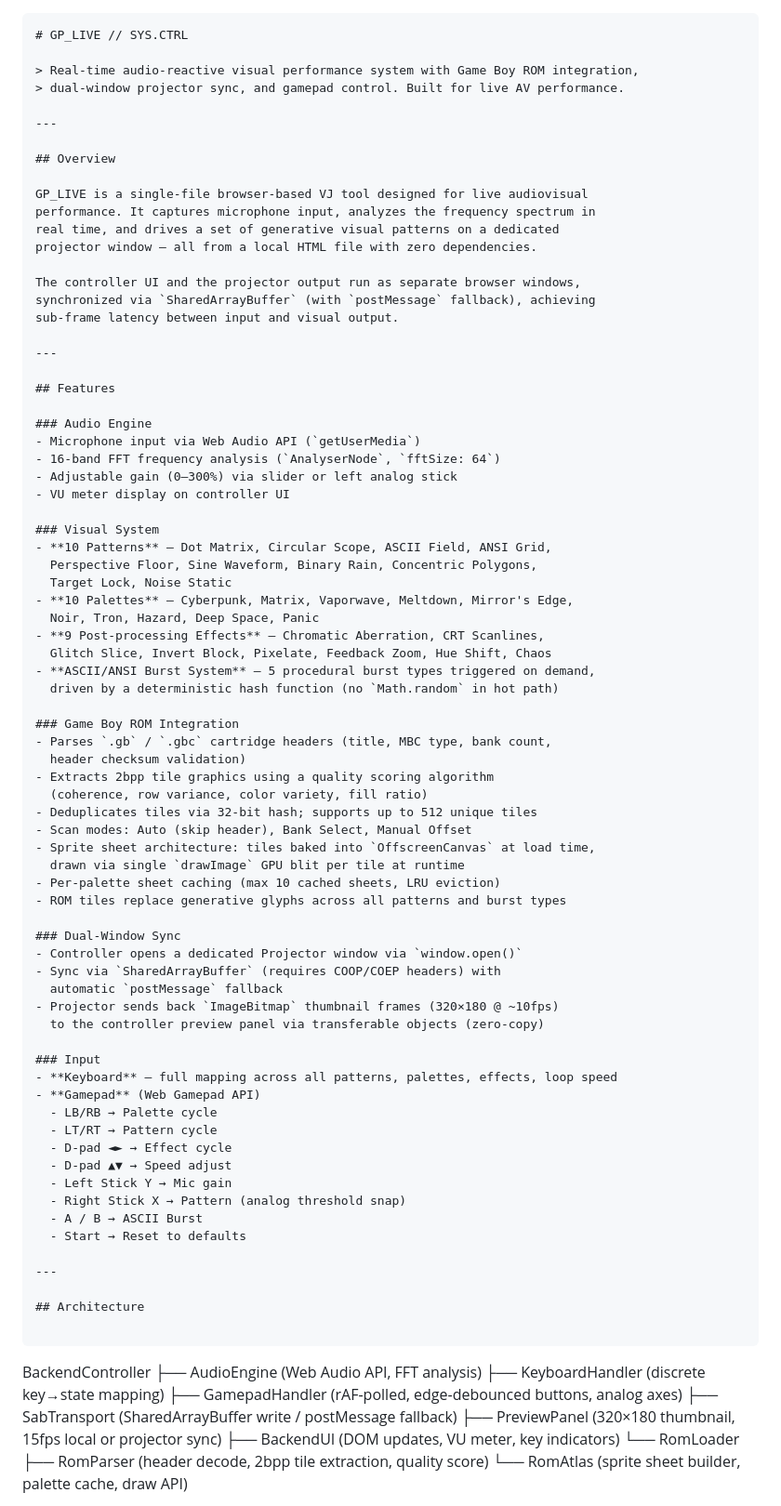
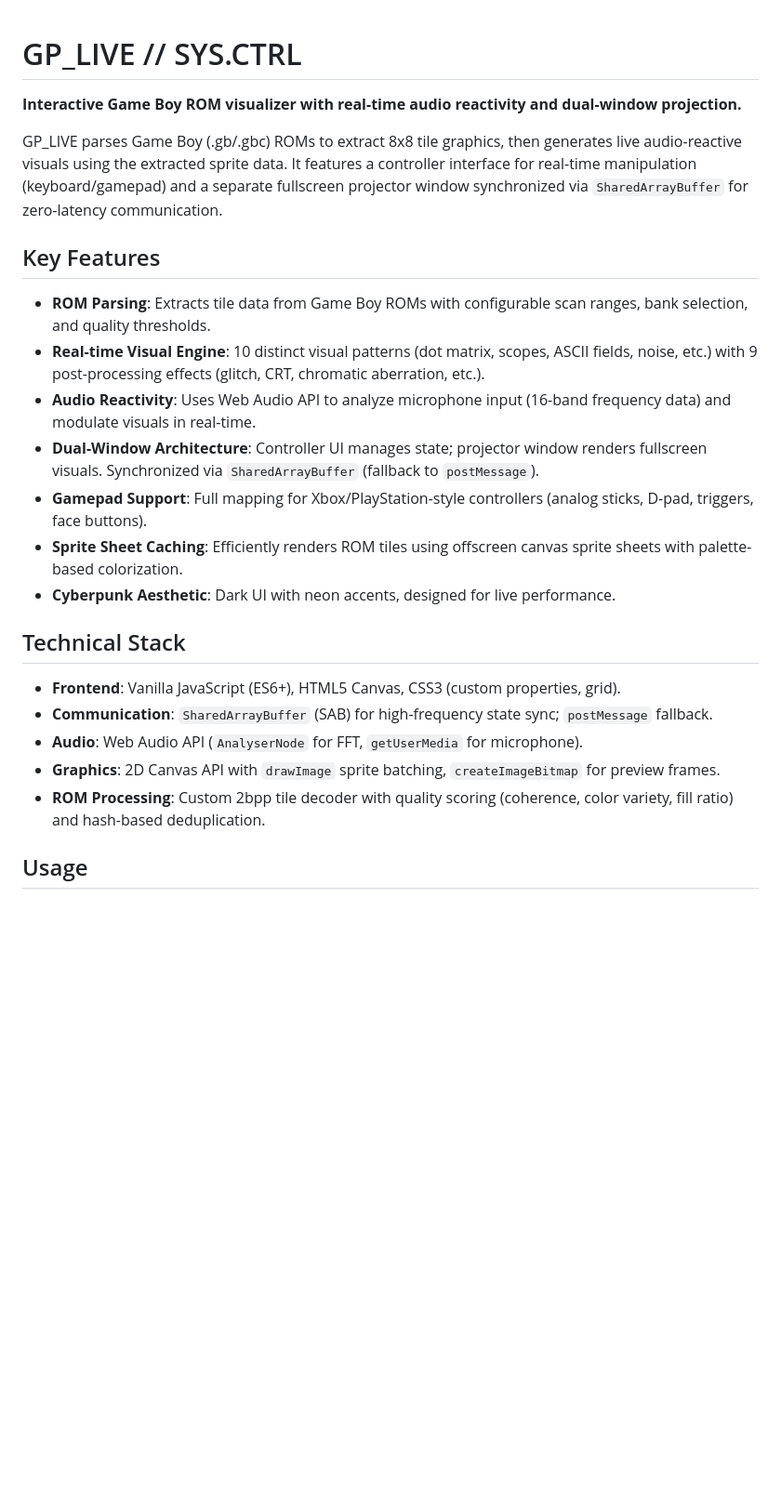
Before and after one commit to intermosh/gp_live, a Markdown page: README.md, the part around one of its changes. Shown at 93% size. GitHub-like rendering; blank space fills up the shorter version.

Commit message:
Revise README for improved clarity and organization
Updated README to enhance clarity and structure, focusing on key features and usage instructions.

````diff
--- a/README.md
+++ b/README.md
@@ -1,87 +1,26 @@
-```markdown
 # GP_LIVE // SYS.CTRL
 
-> Real-time audio-reactive visual performance system with Game Boy ROM integration,
-> dual-window projector sync, and gamepad control. Built for live AV performance.
+**Interactive Game Boy ROM visualizer with real-time audio reactivity and dual-window projection.**
 
----
+GP_LIVE parses Game Boy (.gb/.gbc) ROMs to extract 8x8 tile graphics, then generates live audio-reactive visuals using the extracted sprite data. It features a controller interface for real-time manipulation (keyboard/gamepad) and a separate fullscreen projector window synchronized via `SharedArrayBuffer` for zero-latency communication.
 
-## Overview
+## Key Features
 
-GP_LIVE is a single-file browser-based VJ tool designed for live audiovisual
-performance. It captures microphone input, analyzes the frequency spectrum in
-real time, and drives a set of generative visual patterns on a dedicated
-projector window — all from a local HTML file with zero dependencies.
+- **ROM Parsing**: Extracts tile data from Game Boy ROMs with configurable scan ranges, bank selection, and quality thresholds.
+- **Real-time Visual Engine**: 10 distinct visual patterns (dot matrix, scopes, ASCII fields, noise, etc.) with 9 post-processing effects (glitch, CRT, chromatic aberration, etc.).
+- **Audio Reactivity**: Uses Web Audio API to analyze microphone input (16-band frequency data) and modulate visuals in real-time.
+- **Dual-Window Architecture**: Controller UI manages state; projector window renders fullscreen visuals. Synchronized via `SharedArrayBuffer` (fallback to `postMessage`).
+- **Gamepad Support**: Full mapping for Xbox/PlayStation-style controllers (analog sticks, D-pad, triggers, face buttons).
+- **Sprite Sheet Caching**: Efficiently renders ROM tiles using offscreen canvas sprite sheets with palette-based colorization.
+- **Cyberpunk Aesthetic**: Dark UI with neon accents, designed for live performance.
 
-The controller UI and the projector output run as separate browser windows,
-synchronized via `SharedArrayBuffer` (with `postMessage` fallback), achieving
-sub-frame latency between input and visual output.
+## Technical Stack
 
----
+- **Frontend**: Vanilla JavaScript (ES6+), HTML5 Canvas, CSS3 (custom properties, grid).
+- **Communication**: `SharedArrayBuffer` (SAB) for high-frequency state sync; `postMessage` fallback.
+- **Audio**: Web Audio API (`AnalyserNode` for FFT, `getUserMedia` for microphone).
+- **Graphics**: 2D Canvas API with `drawImage` sprite batching, `createImageBitmap` for preview frames.
+- **ROM Processing**: Custom 2bpp tile decoder with quality scoring (coherence, color variety, fill ratio) and hash-based deduplication.
 
-## Features
+## Usage
 
-### Audio Engine
-- Microphone input via Web Audio API (`getUserMedia`)
-- 16-band FFT frequency analysis (`AnalyserNode`, `fftSize: 64`)
-- Adjustable gain (0–300%) via slider or left analog stick
-- VU meter display on controller UI
-
-### Visual System
-- **10 Patterns** — Dot Matrix, Circular Scope, ASCII Field, ANSI Grid,
-  Perspective Floor, Sine Waveform, Binary Rain, Concentric Polygons,
-  Target Lock, Noise Static
-- **10 Palettes** — Cyberpunk, Matrix, Vaporwave, Meltdown, Mirror's Edge,
-  Noir, Tron, Hazard, Deep Space, Panic
-- **9 Post-processing Effects** — Chromatic Aberration, CRT Scanlines,
-  Glitch Slice, Invert Block, Pixelate, Feedback Zoom, Hue Shift, Chaos
-- **ASCII/ANSI Burst System** — 5 procedural burst types triggered on demand,
-  driven by a deterministic hash function (no `Math.random` in hot path)
-
-### Game Boy ROM Integration
-- Parses `.gb` / `.gbc` cartridge headers (title, MBC type, bank count,
-  header checksum validation)
-- Extracts 2bpp tile graphics using a quality scoring algorithm
-  (coherence, row variance, color variety, fill ratio)
-- Deduplicates tiles via 32-bit hash; supports up to 512 unique tiles
-- Scan modes: Auto (skip header), Bank Select, Manual Offset
-- Sprite sheet architecture: tiles baked into `OffscreenCanvas` at load time,
-  drawn via single `drawImage` GPU blit per tile at runtime
-- Per-palette sheet caching (max 10 cached sheets, LRU eviction)
-- ROM tiles replace generative glyphs across all patterns and burst types
-
-### Dual-Window Sync
-- Controller opens a dedicated Projector window via `window.open()`
-- Sync via `SharedArrayBuffer` (requires COOP/COEP headers) with
-  automatic `postMessage` fallback
-- Projector sends back `ImageBitmap` thumbnail frames (320×180 @ ~10fps)
-  to the controller preview panel via transferable objects (zero-copy)
-
-### Input
-- **Keyboard** — full mapping across all patterns, palettes, effects, loop speed
-- **Gamepad** (Web Gamepad API)
-  - LB/RB → Palette cycle
-  - LT/RT → Pattern cycle
-  - D-pad ◄► → Effect cycle
-  - D-pad ▲▼ → Speed adjust
-  - Left Stick Y → Mic gain
-  - Right Stick X → Pattern (analog threshold snap)
-  - A / B → ASCII Burst
-  - Start → Reset to defaults
-
----
-
-## Architecture
-
-```
-BackendController
-├── AudioEngine          (Web Audio API, FFT analysis)
-├── KeyboardHandler      (discrete key→state mapping)
-├── GamepadHandler       (rAF-polled, edge-debounced buttons, analog axes)
-├── SabTransport         (SharedArrayBuffer write / postMessage fallback)
-├── PreviewPanel         (320×180 thumbnail, 15fps local or projector sync)
-├── BackendUI            (DOM updates, VU meter, key indicators)
-└── RomLoader
-    ├── RomParser        (header decode, 2bpp tile extraction, quality score)
-    └── RomAtlas         (sprite sheet builder, palette cache, draw API)
-
````
Also changed, not shown: other parts of README.md (+44 -74 lines).
